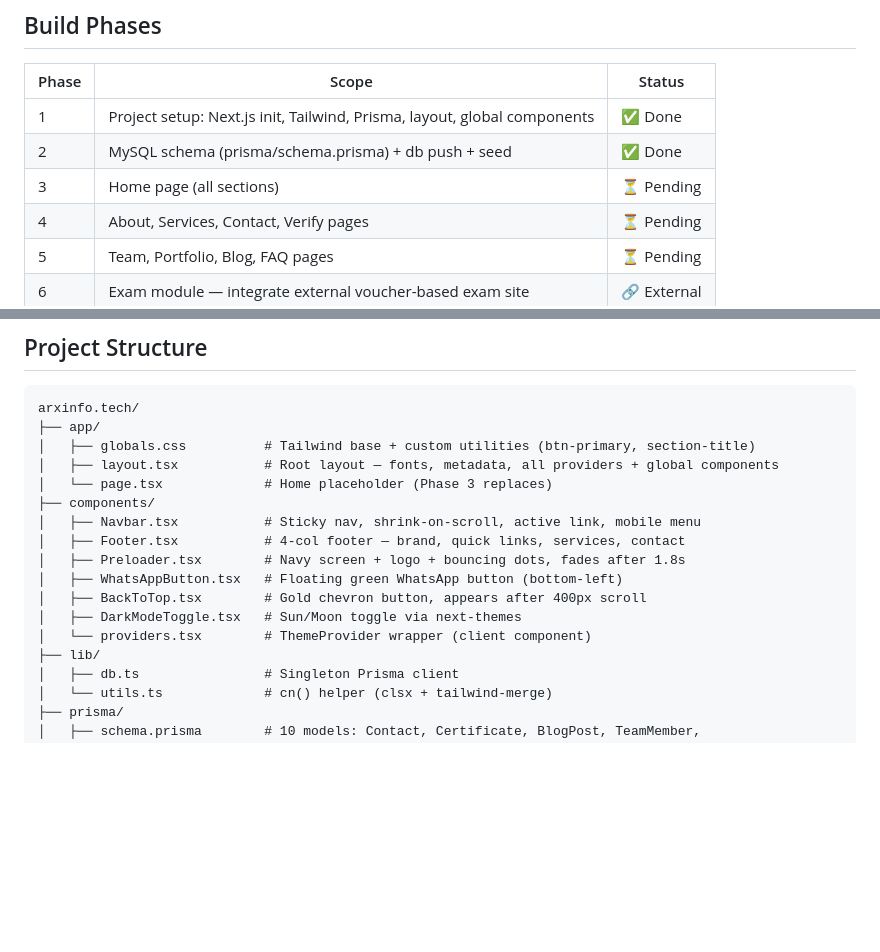
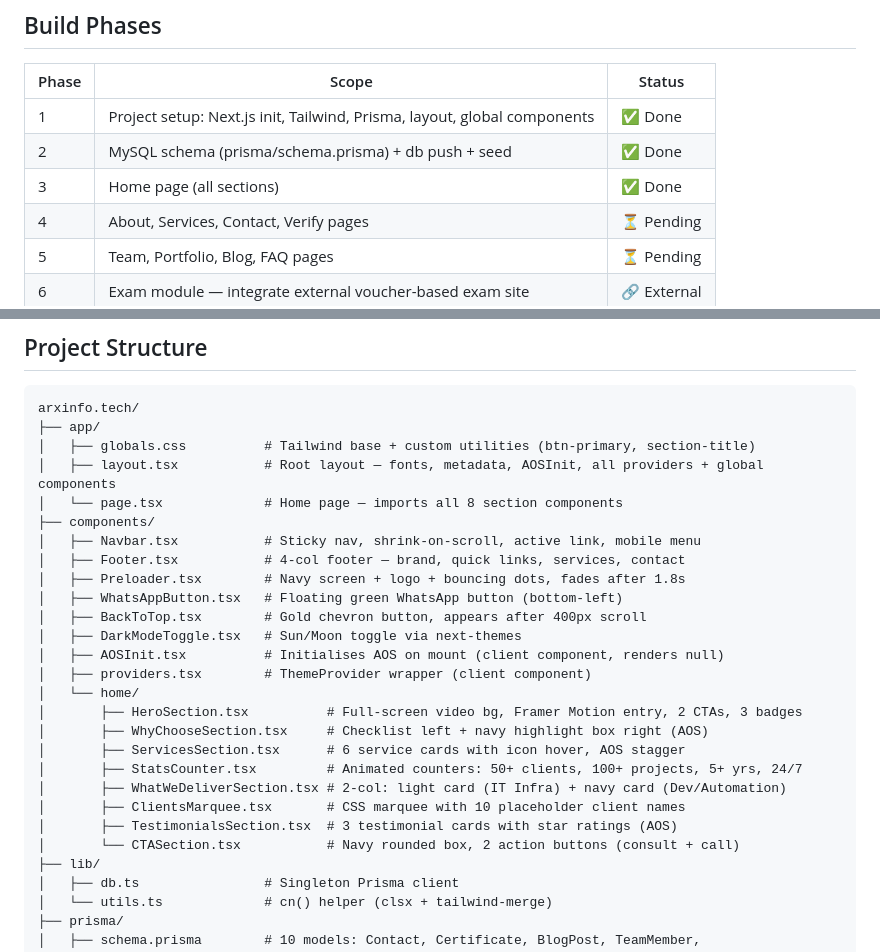
Before and after one commit to Aman-0402/arxinfo.tech, a Markdown page: AGENTS.md, 2 parts joined by grey strips. Drawn GitHub-style; blank space fills up the shorter version.

```diff
--- a/AGENTS.md
+++ b/AGENTS.md
@@ -38,7 +38,7 @@ Phase 1 complete. Original HTML/PHP files kept at root for reference during migr
 |-------|-------|--------|
 | 1 | Project setup: Next.js init, Tailwind, Prisma, layout, global components | ✅ Done |
 | 2 | MySQL schema (prisma/schema.prisma) + db push + seed | ✅ Done |
-| 3 | Home page (all sections) | ⏳ Pending |
+| 3 | Home page (all sections) | ✅ Done |
 | 4 | About, Services, Contact, Verify pages | ⏳ Pending |
 | 5 | Team, Portfolio, Blog, FAQ pages | ⏳ Pending |
 | 6 | Exam module — integrate external voucher-based exam site | 🔗 External |
@@ -54,8 +54,8 @@ Phase 1 complete. Original HTML/PHP files kept at root for reference during migr
 arxinfo.tech/
 ├── app/
 │   ├── globals.css          # Tailwind base + custom utilities (btn-primary, section-title)
-│   ├── layout.tsx           # Root layout — fonts, metadata, all providers + global components
-│   └── page.tsx             # Home placeholder (Phase 3 replaces)
+│   ├── layout.tsx           # Root layout — fonts, metadata, AOSInit, all providers + global components
+│   └── page.tsx             # Home page — imports all 8 section components
 ├── components/
 │   ├── Navbar.tsx           # Sticky nav, shrink-on-scroll, active link, mobile menu
 │   ├── Footer.tsx           # 4-col footer — brand, quick links, services, contact
@@ -63,7 +63,17 @@ arxinfo.tech/
 │   ├── WhatsAppButton.tsx   # Floating green WhatsApp button (bottom-left)
 │   ├── BackToTop.tsx        # Gold chevron button, appears after 400px scroll
 │   ├── DarkModeToggle.tsx   # Sun/Moon toggle via next-themes
-│   └── providers.tsx        # ThemeProvider wrapper (client component)
+│   ├── AOSInit.tsx          # Initialises AOS on mount (client component, renders null)
+│   ├── providers.tsx        # ThemeProvider wrapper (client component)
+│   └── home/
+│       ├── HeroSection.tsx          # Full-screen video bg, Framer Motion entry, 2 CTAs, 3 badges
+│       ├── WhyChooseSection.tsx     # Checklist left + navy highlight box right (AOS)
+│       ├── ServicesSection.tsx      # 6 service cards with icon hover, AOS stagger
+│       ├── StatsCounter.tsx         # Animated counters: 50+ clients, 100+ projects, 5+ yrs, 24/7
+│       ├── WhatWeDeliverSection.tsx # 2-col: light card (IT Infra) + navy card (Dev/Automation)
+│       ├── ClientsMarquee.tsx       # CSS marquee with 10 placeholder client names
+│       ├── TestimonialsSection.tsx  # 3 testimonial cards with star ratings (AOS)
+│       └── CTASection.tsx           # Navy rounded box, 2 action buttons (consult + call)
 ├── lib/
 │   ├── db.ts                # Singleton Prisma client
 │   └── utils.ts             # cn() helper (clsx + tailwind-merge)
```
